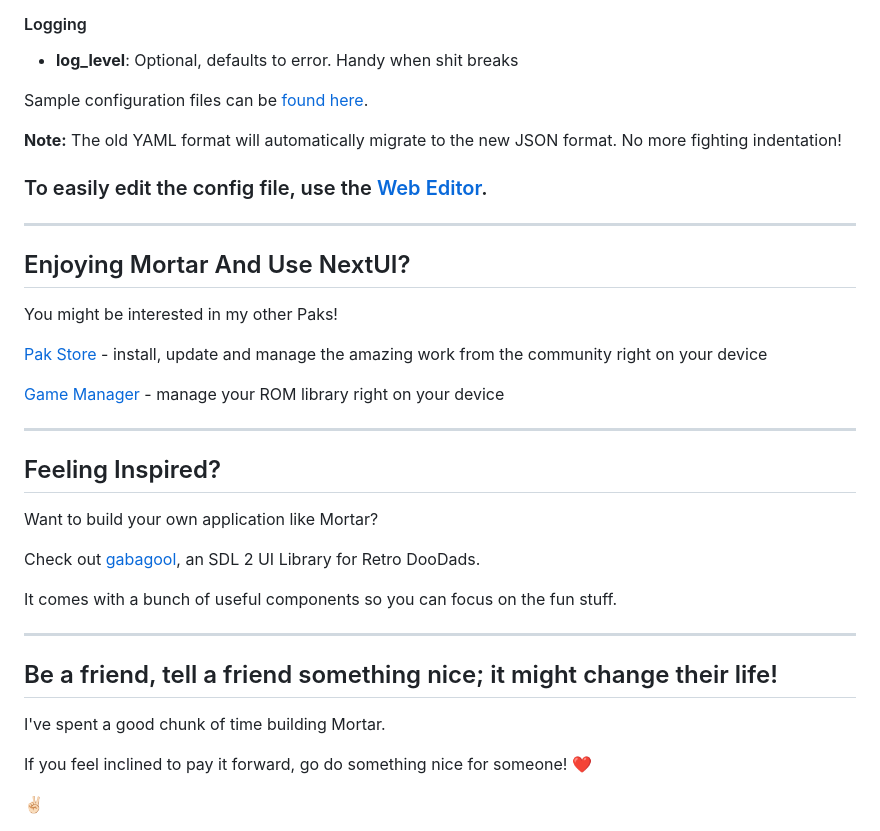
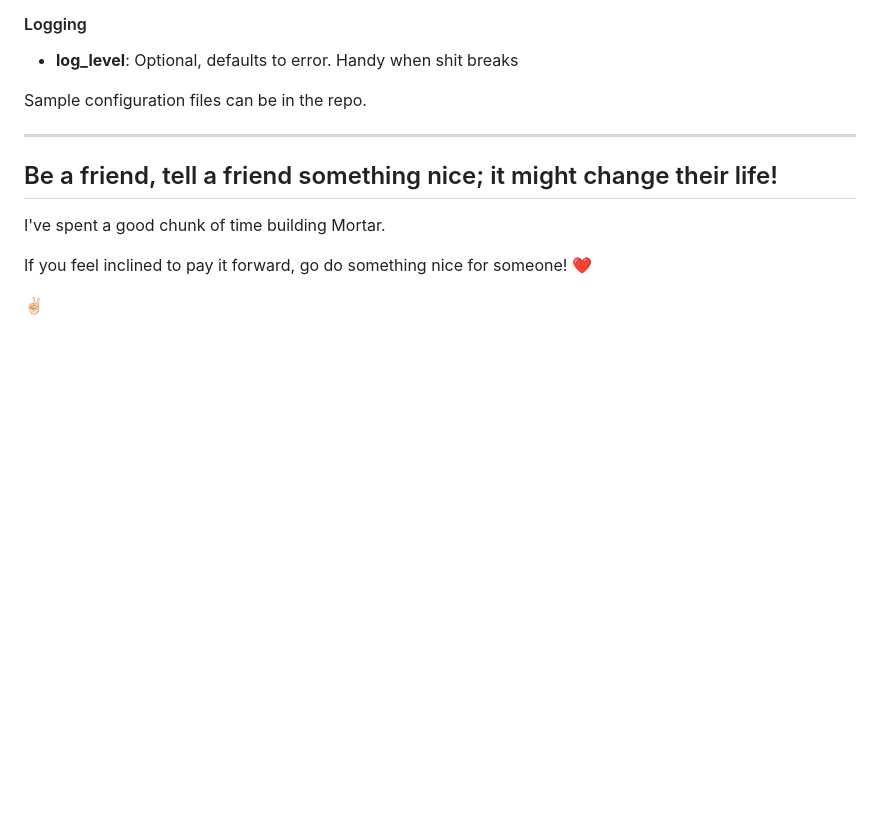
Before and after one commit to mcloum/mortar-backup, a Markdown page: README.md, the part around the change. Rendered like a GitHub page; blank space fills up the shorter version.

Commit message:
Clean up README by removing unnecessary sectionsRemoved references to original author by request.
Removed outdated notes and promotional links from README.

```diff
--- a/README.md
+++ b/README.md
@@ -169,32 +169,7 @@ These are templates. They **_will not function_** without modification.
 
 - **log_level**: Optional, defaults to error. Handy when shit breaks
 
-Sample configuration files can be [found here](/.github/resources/config_examples).
-
-**Note:** The old YAML format will automatically migrate to the new JSON format. No more fighting indentation!
-
-### To easily edit the config file, use the [Web Editor](https://mortar.unclejun.vip).
-
----
-
-## Enjoying Mortar And Use NextUI?
-
-You might be interested in my other Paks!
-
-[Pak Store](https://github.com/UncleJunVIP/nextui-pak-store) - install, update and manage the amazing work from the
-community right on your device
-
-[Game Manager](https://github.com/UncleJunVIP/nextui-game-manager) - manage your ROM library right on your device
-
----
-
-## Feeling Inspired?
-
-Want to build your own application like Mortar?
-
-Check out [gabagool](https://github.com/UncleJunVIP/gabagool), an SDL 2 UI Library for Retro DooDads.
-
-It comes with a bunch of useful components so you can focus on the fun stuff.
+Sample configuration files can be in the repo.
 
 ---
 
```
